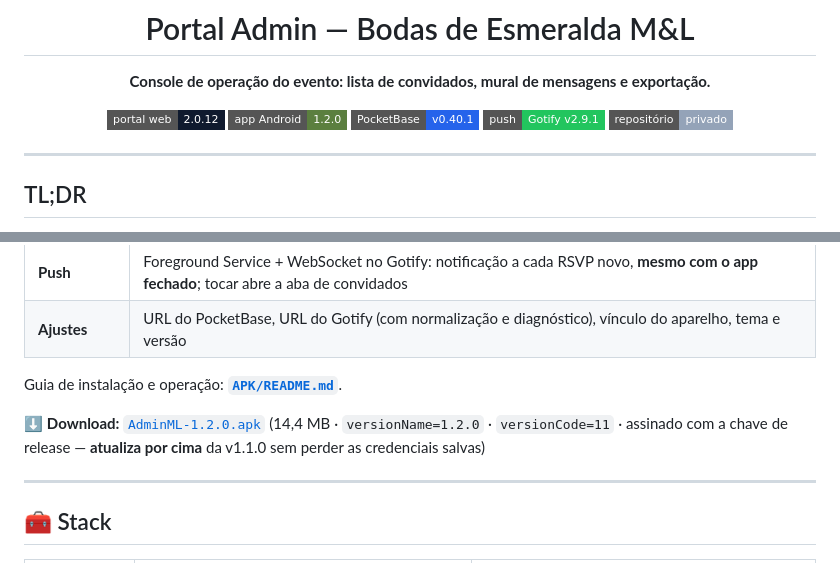
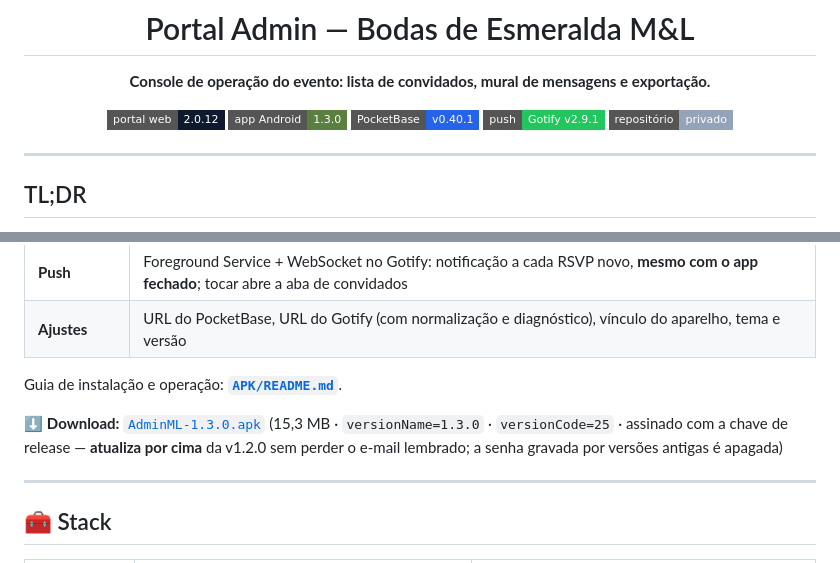
Before and after one commit to llopes-86/new-admin-portal, a Markdown page: README.md, 2 parts joined by grey strips. GitHub-like rendering; badges without logos.

Commit message:
docs: links da release 1.3.0

```diff
--- a/README.md
+++ b/README.md
@@ -5,7 +5,7 @@
 **Console de operação do evento: lista de convidados, mural de mensagens e exportação.**
 
 [![portal](https://img.shields.io/badge/portal%20web-2.0.12-0F1A2E?style=flat-square)](https://portal.bodasmel.com.br)
-[![app](https://img.shields.io/badge/app%20Android-1.2.0-5B7F3F?style=flat-square)](https://github.com/llopes-86/new-admin-portal/releases/tag/apk/v1.2.0)
+[![app](https://img.shields.io/badge/app%20Android-1.3.0-5B7F3F?style=flat-square)](https://github.com/llopes-86/new-admin-portal/releases/tag/apk/v1.3.0)
 [![pocketbase](https://img.shields.io/badge/PocketBase-v0.40.1-2563EB?style=flat-square)](#)
 [![gotify](https://img.shields.io/badge/push-Gotify%20v2.9.1-22C55E?style=flat-square)](#)
 [![privado](https://img.shields.io/badge/reposit%C3%B3rio-privado-94A3B8?style=flat-square)](#)
@@ -225,9 +225,9 @@ PWA instalável, sem build step (é HTML/CSS/JS servido como estático).
 
 Guia de instalação e operação: **[`APK/README.md`](APK/README.md)**.
 
-⬇️ **Download:** [`AdminML-1.2.0.apk`](https://github.com/llopes-86/new-admin-portal/releases/download/apk/v1.2.0/AdminML-1.2.0.apk)
-(14,4 MB · `versionName=1.2.0` · `versionCode=11` · assinado com a chave de release — **atualiza por
-cima** da v1.1.0 sem perder as credenciais salvas)
+⬇️ **Download:** [`AdminML-1.3.0.apk`](https://github.com/llopes-86/new-admin-portal/releases/download/apk/v1.3.0/AdminML-1.3.0.apk)
+(15,3 MB · `versionName=1.3.0` · `versionCode=25` · assinado com a chave de release — **atualiza por
+cima** da v1.2.0 sem perder o e-mail lembrado; a senha gravada por versões antigas é apagada)
 
 ---
 
```
Also changed, not shown: APK/README.md (+1 -1 lines).
